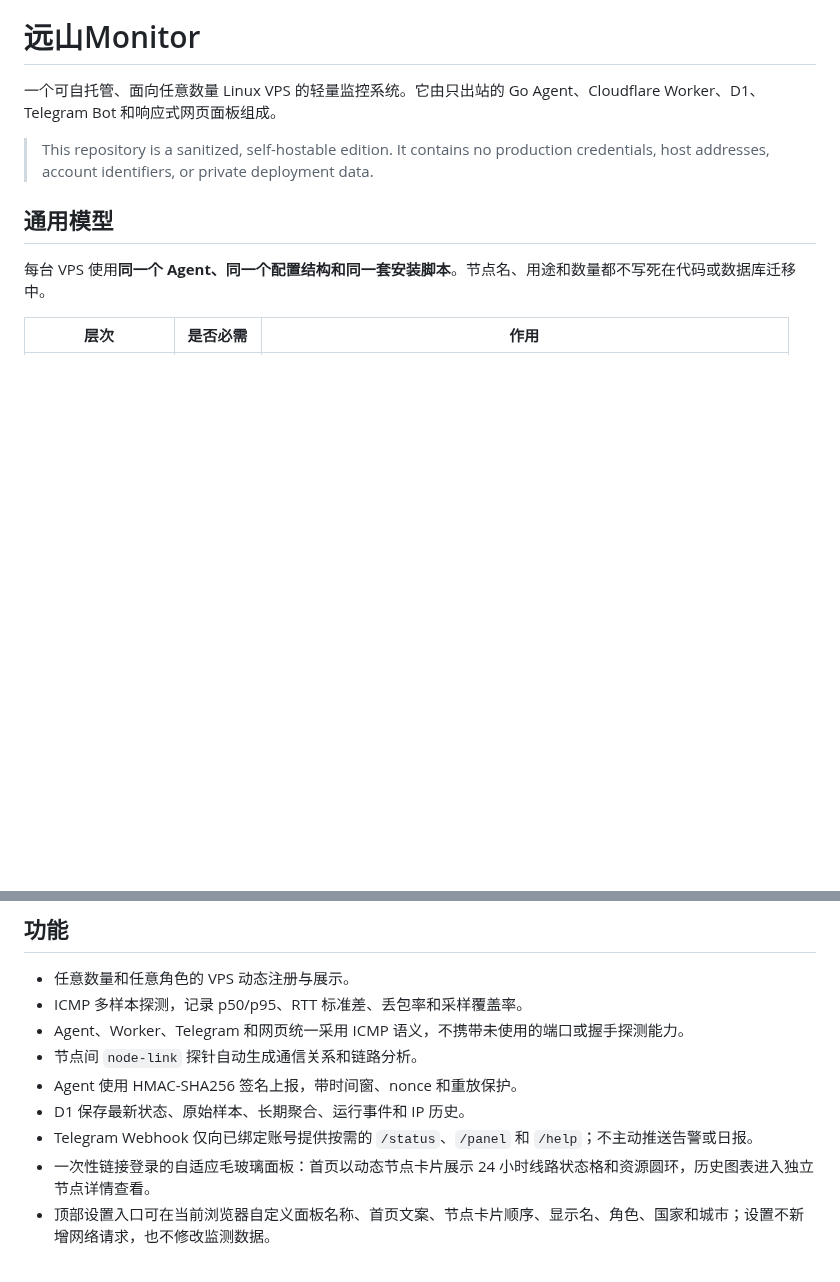
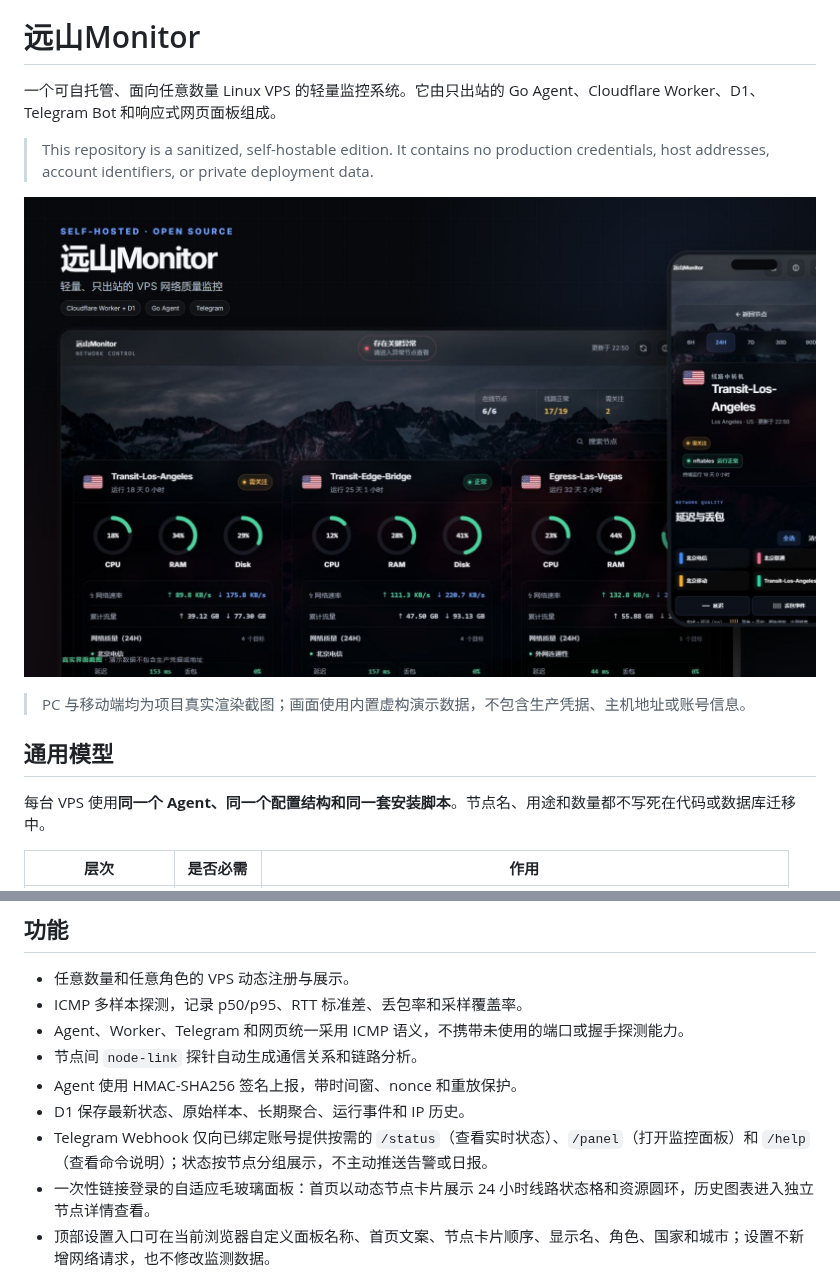
Before and after one commit to MostlyCodex/lume-monitor, a Markdown page: README.md, 2 parts joined by grey strips. Drawn GitHub-style; pictures changed too: docs/assets/yuanshan-monitor-showcase.png (added); blank space fills up the shorter version.

```diff
--- a/README.md
+++ b/README.md
@@ -3,6 +3,10 @@
 一个可自托管、面向任意数量 Linux VPS 的轻量监控系统。它由只出站的 Go Agent、Cloudflare Worker、D1、Telegram Bot 和响应式网页面板组成。
 
 > This repository is a sanitized, self-hostable edition. It contains no production credentials, host addresses, account identifiers, or private deployment data.
+
+![远山Monitor PC 端节点总览与移动端节点详情](docs/assets/yuanshan-monitor-showcase.png)
+
+> PC 与移动端均为项目真实渲染截图；画面使用内置虚构演示数据，不包含生产凭据、主机地址或账号信息。
 
 ## 通用模型
 
@@ -30,7 +34,7 @@
 - 节点间 `node-link` 探针自动生成通信关系和链路分析。
 - Agent 使用 HMAC-SHA256 签名上报，带时间窗、nonce 和重放保护。
 - D1 保存最新状态、原始样本、长期聚合、运行事件和 IP 历史。
-- Telegram Webhook 仅向已绑定账号提供按需的 `/status`、`/panel` 和 `/help`；不主动推送告警或日报。
+- Telegram Webhook 仅向已绑定账号提供按需的 `/status`（查看实时状态）、`/panel`（打开监控面板）和 `/help`（查看命令说明）；状态按节点分组展示，不主动推送告警或日报。
 - 一次性链接登录的自适应毛玻璃面板：首页以动态节点卡片展示 24 小时线路状态格和资源圆环，历史图表进入独立节点详情查看。
 - 顶部设置入口可在当前浏览器自定义面板名称、首页文案、节点卡片顺序、显示名、角色、国家和城市；设置不新增网络请求，也不修改监测数据。
 
```
Also changed, not shown: docs/getting-started.md (+3 -3 lines), 8 other files.
